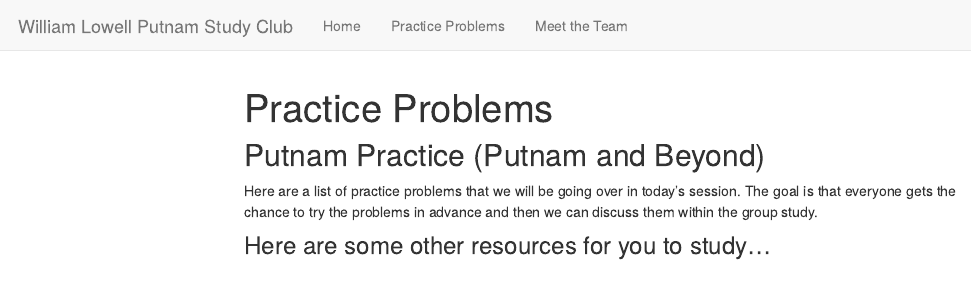
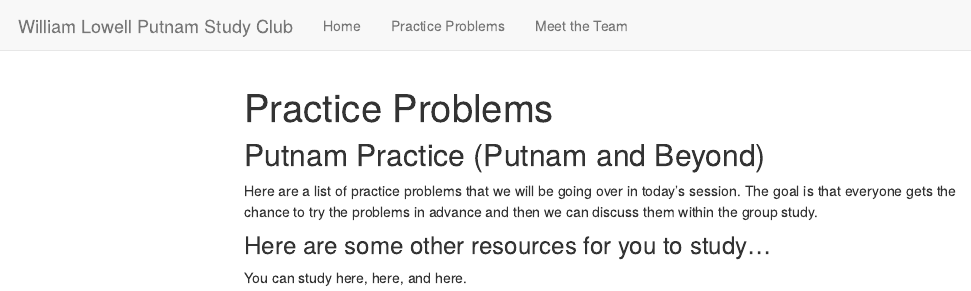
Before and after one commit to nam-chu-2/putnam_club_test, an R Markdown document (putnam_club_test/practice_problems.Rmd): the page in a window 1100 px wide, from its top. Rendered offline with R 4.5, knitr and Pandoc, with nearby package versions; menus at the side of the page are left out.

Commit message:
Second commit

```diff
--- a/putnam_club_test/practice_problems.Rmd
+++ b/putnam_club_test/practice_problems.Rmd
@@ -13,3 +13,4 @@
 Here are a list of practice problems that we will be going over in today's session. The goal is that everyone gets the chance to try the problems in advance and then we can discuss them within the group study.
 
 ### Here are some other resources for you to study...
+You can study here, here, and here.
```
Also changed, not shown: 1 other file.
